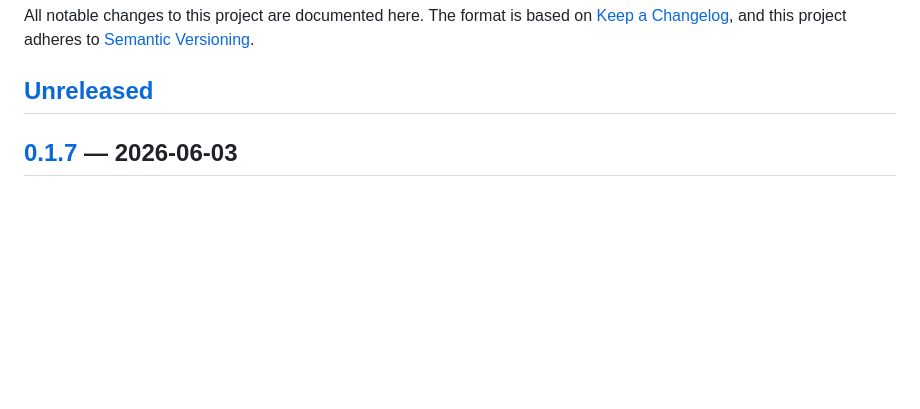
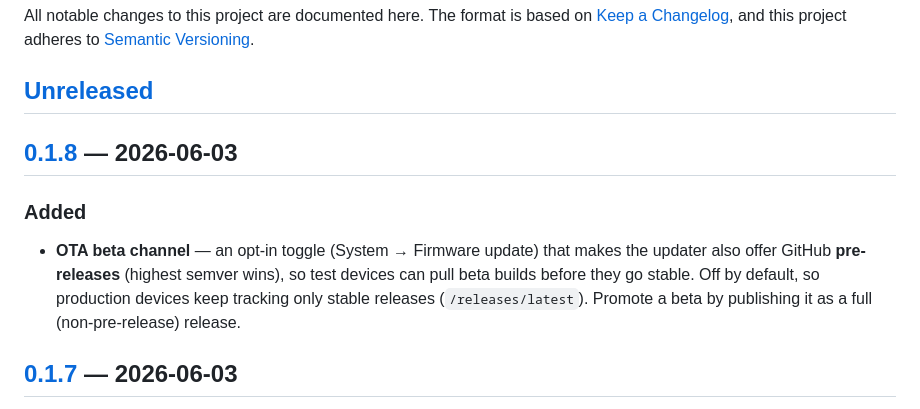
Before and after one commit to Csontikka/esp32-tailscale-subnet-router, a Markdown page: CHANGELOG.md, the part around one of its changes. Drawn GitHub-style; blank space fills up the shorter version.

```diff
--- a/CHANGELOG.md
+++ b/CHANGELOG.md
@@ -5,6 +5,16 @@ based on [Keep a Changelog](https://keepachangelog.com/en/1.1.0/), and
 this project adheres to [Semantic Versioning](https://semver.org/spec/v2.0.0.html).
 
 ## [Unreleased]
+
+## [0.1.8] — 2026-06-03
+
+### Added
+
+- **OTA beta channel** — an opt-in toggle (System → Firmware update) that makes
+  the updater also offer GitHub **pre-releases** (highest semver wins), so test
+  devices can pull beta builds before they go stable. Off by default, so
+  production devices keep tracking only stable releases (`/releases/latest`).
+  Promote a beta by publishing it as a full (non-pre-release) release.
 
 ## [0.1.7] — 2026-06-03
 
```
Also changed, not shown: other parts of CHANGELOG.md (+2 -1 lines), README.md (+4 -4 lines), docs/CONFIGURATION.md (+1 -1 lines).
